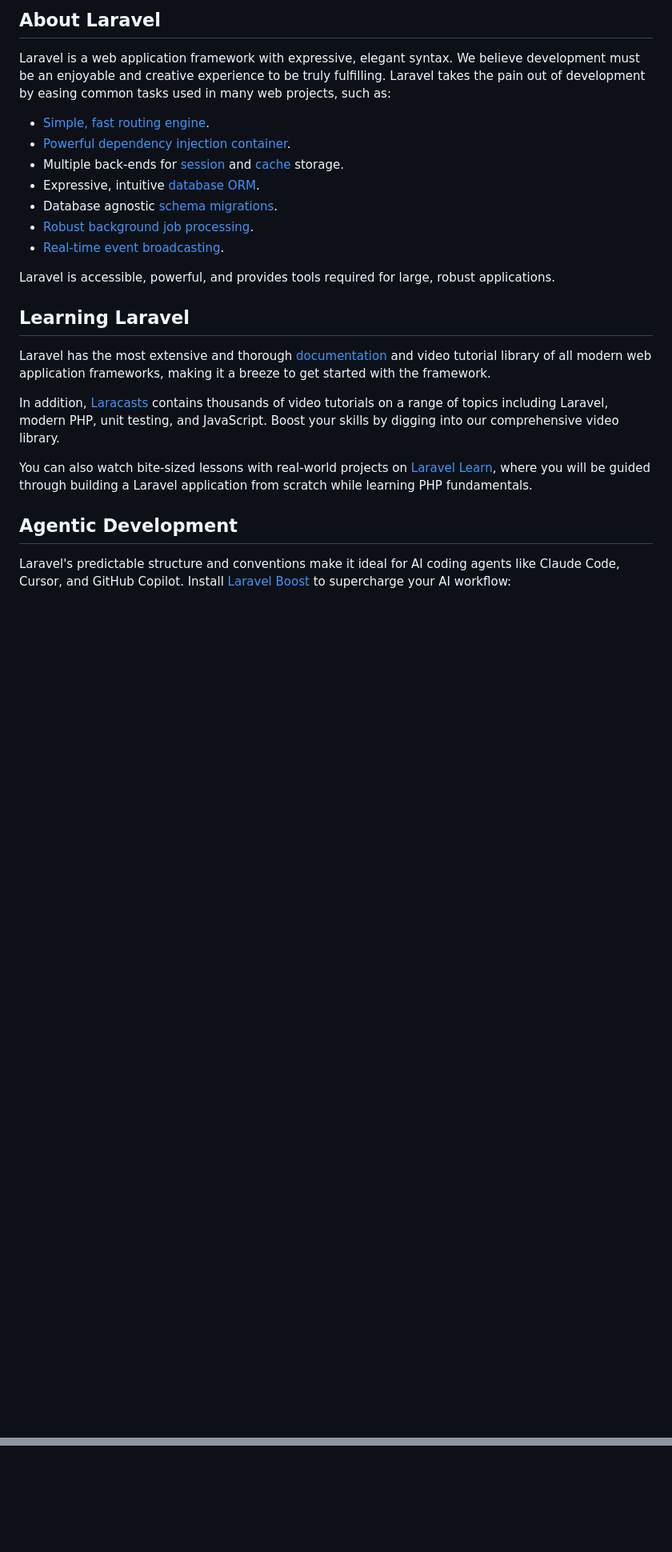
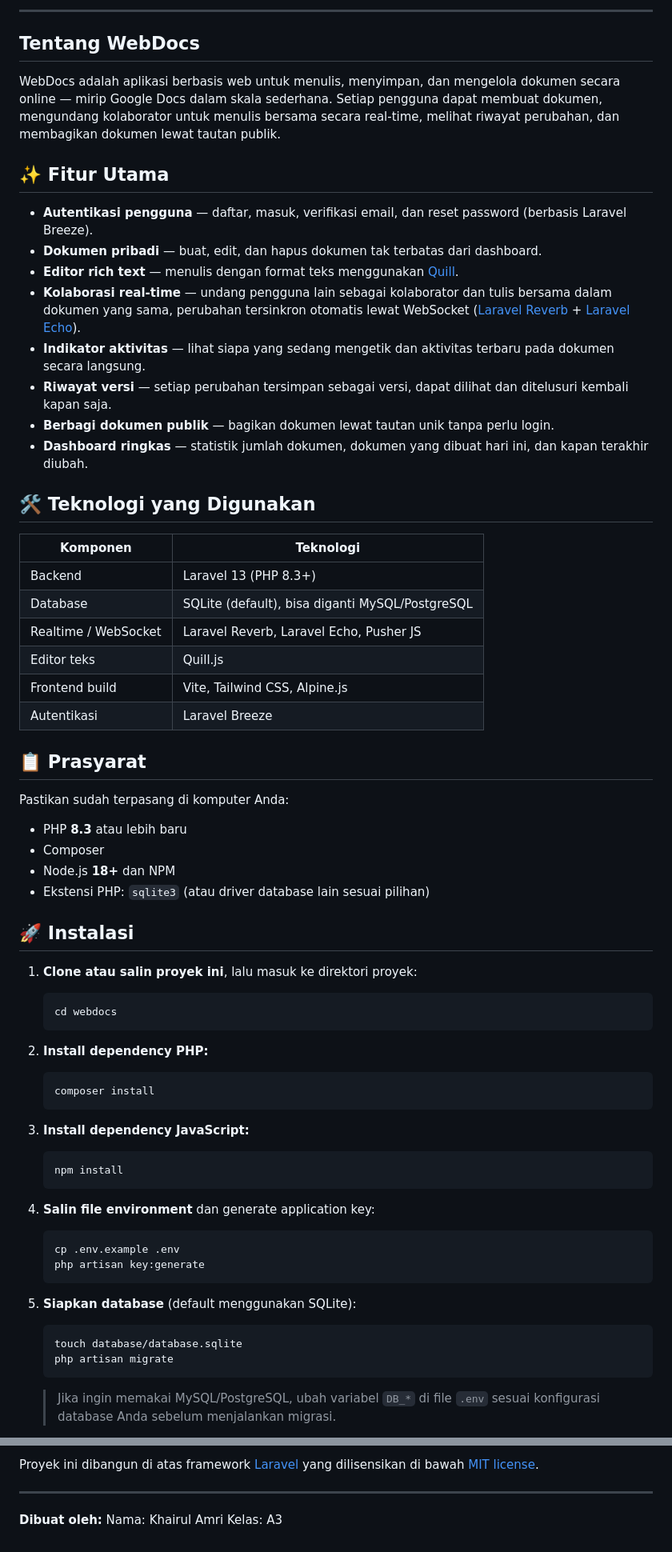
Before and after one commit to khairul349/webdocs, a Markdown page: README.md, 2 parts joined by grey strips. Shown at 80% size. Drawn GitHub-style; blank space fills up the shorter version.

````diff
--- a/README.md
+++ b/README.md
@@ -8,27 +11,70 @@
 </p>
 
-## About Laravel
+---
 
-Laravel is a web application framework with expressive, elegant syntax. We believe development must be an enjoyable and creative experience to be truly fulfilling. Laravel takes the pain out of development by easing common tasks used in many web projects, such as:
+## Tentang WebDocs
 
-- [Simple, fast routing engine](https://laravel.com/docs/routing).
-- [Powerful dependency injection container](https://laravel.com/docs/container).
-- Multiple back-ends for [session](https://laravel.com/docs/session) and [cache](https://laravel.com/docs/cache) storage.
-- Expressive, intuitive [database ORM](https://laravel.com/docs/eloquent).
-- Database agnostic [schema migrations](https://laravel.com/docs/migrations).
-- [Robust background job processing](https://laravel.com/docs/queues).
-- [Real-time event broadcasting](https://laravel.com/docs/broadcasting).
+WebDocs adalah aplikasi berbasis web untuk menulis, menyimpan, dan mengelola dokumen secara online — mirip Google Docs dalam skala sederhana. Setiap pengguna dapat membuat dokumen, mengundang kolaborator untuk menulis bersama secara real-time, melihat riwayat perubahan, dan membagikan dokumen lewat tautan publik.
 
-Laravel is accessible, powerful, and provides tools required for large, robust applications.
+## ✨ Fitur Utama
 
-## Learning Laravel
+- **Autentikasi pengguna** — daftar, masuk, verifikasi email, dan reset password (berbasis Laravel Breeze).
+- **Dokumen pribadi** — buat, edit, dan hapus dokumen tak terbatas dari dashboard.
+- **Editor rich text** — menulis dengan format teks menggunakan [Quill](https://quilljs.com).
+- **Kolaborasi real-time** — undang pengguna lain sebagai kolaborator dan tulis bersama dalam dokumen yang sama, perubahan tersinkron otomatis lewat WebSocket ([Laravel Reverb](https://laravel.com/docs/reverb) + [Laravel Echo](https://laravel.com/docs/broadcasting)).
+- **Indikator aktivitas** — lihat siapa yang sedang mengetik dan aktivitas terbaru pada dokumen secara langsung.
+- **Riwayat versi** — setiap perubahan tersimpan sebagai versi, dapat dilihat dan ditelusuri kembali kapan saja.
+- **Berbagi dokumen publik** — bagikan dokumen lewat tautan unik tanpa perlu login.
+- **Dashboard ringkas** — statistik jumlah dokumen, dokumen yang dibuat hari ini, dan kapan terakhir diubah.
 
-Laravel has the most extensive and thorough [documentation](https://laravel.com/docs) and video tutorial library of all modern web application frameworks, making it a breeze to get started with the framework.
+## 🛠️ Teknologi yang Digunakan
 
-In addition, [Laracasts](https://laracasts.com) contains thousands of video tutorials on a range of topics including Laravel, modern PHP, unit testing, and JavaScript. Boost your skills by digging into our comprehensive video library.
+| Komponen | Teknologi |
+|---|---|
+| Backend | Laravel 13 (PHP 8.3+) |
+| Database | SQLite (default), bisa diganti MySQL/PostgreSQL |
+| Realtime / WebSocket | Laravel Reverb, Laravel Echo, Pusher JS |
+| Editor teks | Quill.js |
+| Frontend build | Vite, Tailwind CSS, Alpine.js |
+| Autentikasi | Laravel Breeze |
 
-You can also watch bite-sized lessons with real-world projects on [Laravel Learn](https://laravel.com/learn), where you will be guided through building a Laravel application from scratch while learning PHP fundamentals.
+## 📋 Prasyarat
 
-## Agentic Development
+Pastikan sudah terpasang di komputer Anda:
 
-Laravel's predictable structure and conventions make it ideal for AI coding agents like Claude Code, Cursor, and GitHub Copilot. Install [Laravel Boost](https://laravel.com/docs/ai) to supercharge your AI workflow:
+- PHP **8.3** atau lebih baru
+- Composer
+- Node.js **18+** dan NPM
+- Ekstensi PHP: `sqlite3` (atau driver database lain sesuai pilihan)
+
+## 🚀 Instalasi
+
+1. **Clone atau salin proyek ini**, lalu masuk ke direktori proyek:
+   ```bash
+   cd webdocs
+   ```
+
+2. **Install dependency PHP:**
+   ```bash
+   composer install
+   ```
+
+3. **Install dependency JavaScript:**
+   ```bash
+   npm install
+   ```
+
+4. **Salin file environment** dan generate application key:
+   ```bash
+   cp .env.example .env
+   php artisan key:generate
+   ```
+
+5. **Siapkan database** (default menggunakan SQLite):
+   ```bash
+   touch database/database.sqlite
+   php artisan migrate
+   ```
+
+   > Jika ingin memakai MySQL/PostgreSQL, ubah variabel `DB_*` di file `.env` sesuai konfigurasi database Anda sebelum menjalankan migrasi.
+
@@ -58,0 +172,7 @@ The Laravel framework is open-sourced software licensed under the [MIT license](
+Proyek ini dibangun di atas framework [Laravel](https://laravel.com) yang dilisensikan di bawah [MIT license](https://opensource.org/licenses/MIT).
+
+---
+
+**Dibuat oleh:**
+Nama: Khairul Amri
+Kelas: A3
````
Also changed, not shown: other parts of README.md (+87 -17 lines).
